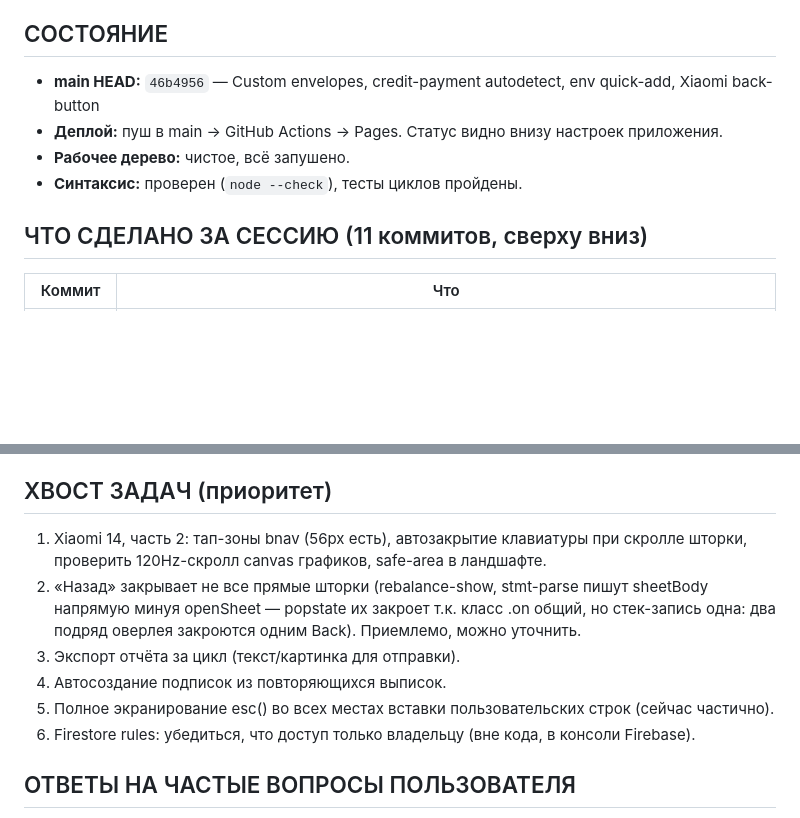
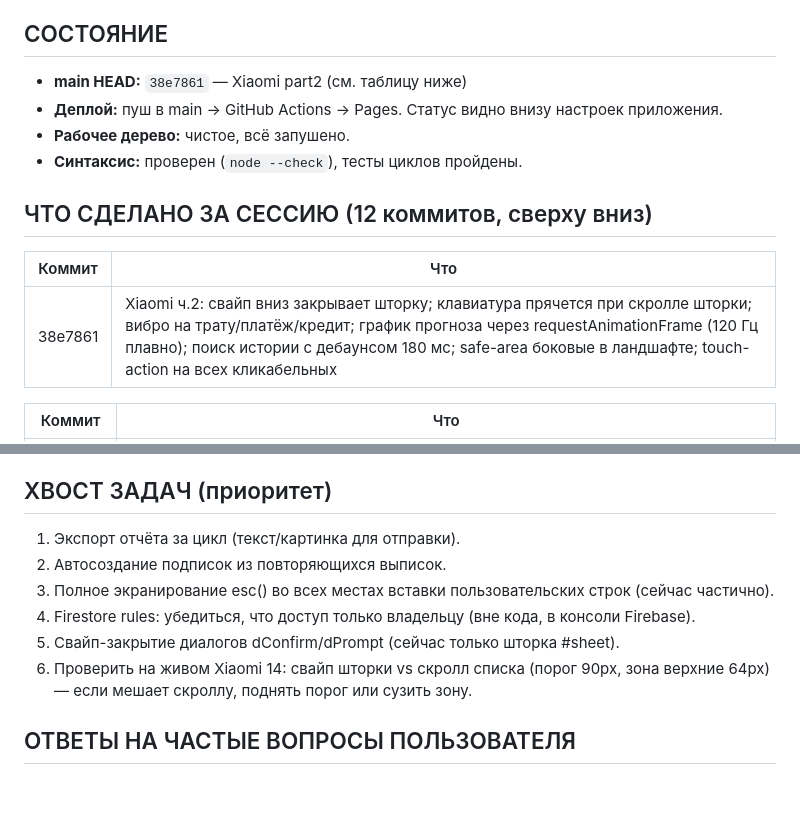
Before and after one commit to pvsstr/trash-budget, a Markdown page: SESSION.md, 2 parts joined by grey strips. Drawn GitHub-style; blank space fills up the shorter version.

Commit message:
Session file update: xiaomi part2 done

```diff
--- a/SESSION.md
+++ b/SESSION.md
@@ -10,12 +10,16 @@
 
 ## СОСТОЯНИЕ
 
-- **main HEAD:** `46b4956` — Custom envelopes, credit-payment autodetect, env quick-add, Xiaomi back-button
+- **main HEAD:** `38e7861` — Xiaomi part2 (см. таблицу ниже)
 - **Деплой:** пуш в main → GitHub Actions → Pages. Статус видно внизу настроек приложения.
 - **Рабочее дерево:** чистое, всё запушено.
 - **Синтаксис:** проверен (`node --check`), тесты циклов пройдены.
 
-## ЧТО СДЕЛАНО ЗА СЕССИЮ (11 коммитов, сверху вниз)
+## ЧТО СДЕЛАНО ЗА СЕССИЮ (12 коммитов, сверху вниз)
+
+| Коммит | Что |
+|---|---|
+| 38e7861 | Xiaomi ч.2: свайп вниз закрывает шторку; клавиатура прячется при скролле шторки; вибро на трату/платёж/кредит; график прогноза через requestAnimationFrame (120 Гц плавно); поиск истории с дебаунсом 180 мс; safe-area боковые в ландшафте; touch-action на всех кликабельных |
 
 | Коммит | Что |
 |---|---|
@@ -65,12 +69,12 @@
 
 ## ХВОСТ ЗАДАЧ (приоритет)
 
-1. Xiaomi 14, часть 2: тап-зоны bnav (56px есть), автозакрытие клавиатуры при скролле шторки, проверить 120Hz-скролл canvas графиков, safe-area в ландшафте.
-2. «Назад» закрывает не все прямые шторки (rebalance-show, stmt-parse пишут sheetBody напрямую минуя openSheet — popstate их закроет т.к. класс .on общий, но стек-запись одна: два подряд оверлея закроются одним Back). Приемлемо, можно уточнить.
-3. Экспорт отчёта за цикл (текст/картинка для отправки).
-4. Автосоздание подписок из повторяющихся выписок.
-5. Полное экранирование esc() во всех местах вставки пользовательских строк (сейчас частично).
-6. Firestore rules: убедиться, что доступ только владельцу (вне кода, в консоли Firebase).
+1. Экспорт отчёта за цикл (текст/картинка для отправки).
+2. Автосоздание подписок из повторяющихся выписок.
+3. Полное экранирование esc() во всех местах вставки пользовательских строк (сейчас частично).
+4. Firestore rules: убедиться, что доступ только владельцу (вне кода, в консоли Firebase).
+5. Свайп-закрытие диалогов dConfirm/dPrompt (сейчас только шторка #sheet).
+6. Проверить на живом Xiaomi 14: свайп шторки vs скролл списка (порог 90px, зона верхние 64px) — если мешает скроллу, поднять порог или сузить зону.
 
 ## ОТВЕТЫ НА ЧАСТЫЕ ВОПРОСЫ ПОЛЬЗОВАТЕЛЯ
 
```
